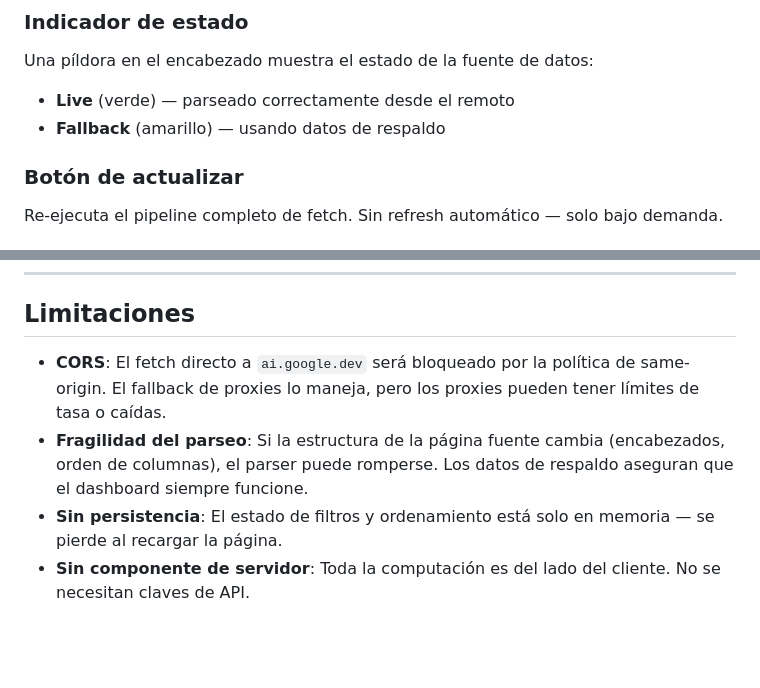
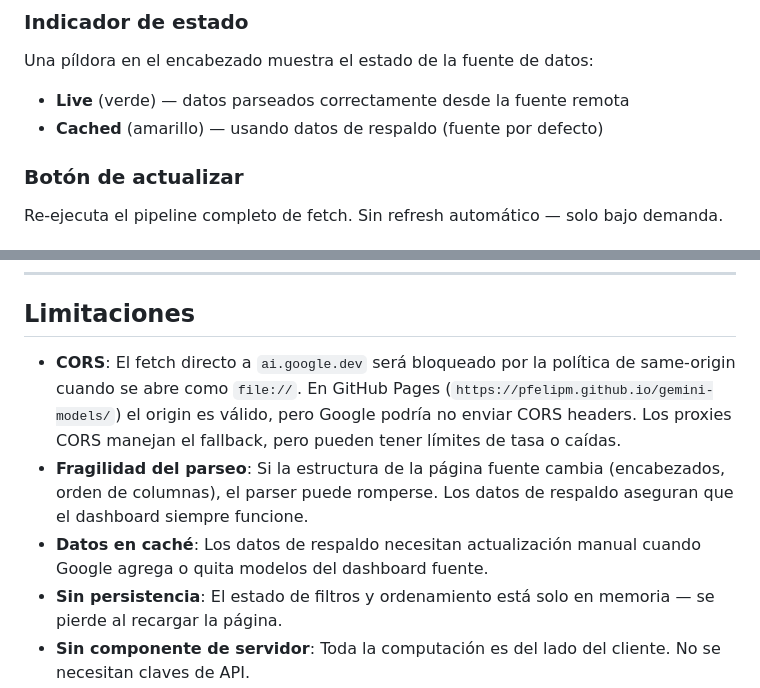
Before and after one commit to pfelipm/gemini-models, a Markdown page: README.md, 2 parts joined by grey strips. Drawn GitHub-style; blank space fills up the shorter version.

```diff
--- a/README.md
+++ b/README.md
@@ -132,8 +150,8 @@ Visualización gráfica de barras que muestra:
 ### Indicador de estado
 
 Una píldora en el encabezado muestra el estado de la fuente de datos:
-- **Live** (verde) — parseado correctamente desde el remoto
-- **Fallback** (amarillo) — usando datos de respaldo
+- **Live** (verde) — datos parseados correctamente desde la fuente remota
+- **Cached** (amarillo) — usando datos de respaldo (fuente por defecto)
 
 ### Botón de actualizar
 
@@ -189,8 +204,9 @@ python3 -m http.server 8000
 
 ## Limitaciones
 
-- **CORS**: El fetch directo a `ai.google.dev` será bloqueado por la política de same-origin. El fallback de proxies lo maneja, pero los proxies pueden tener límites de tasa o caídas.
+- **CORS**: El fetch directo a `ai.google.dev` será bloqueado por la política de same-origin cuando se abre como `file://`. En GitHub Pages (`https://pfelipm.github.io/gemini-models/`) el origin es válido, pero Google podría no enviar CORS headers. Los proxies CORS manejan el fallback, pero pueden tener límites de tasa o caídas.
 - **Fragilidad del parseo**: Si la estructura de la página fuente cambia (encabezados, orden de columnas), el parser puede romperse. Los datos de respaldo aseguran que el dashboard siempre funcione.
+- **Datos en caché**: Los datos de respaldo necesitan actualización manual cuando Google agrega o quita modelos del dashboard fuente.
 - **Sin persistencia**: El estado de filtros y ordenamiento está solo en memoria — se pierde al recargar la página.
 - **Sin componente de servidor**: Toda la computación es del lado del cliente. No se necesitan claves de API.
 
```
Also changed, not shown: other parts of README.md (+31 -16 lines).
